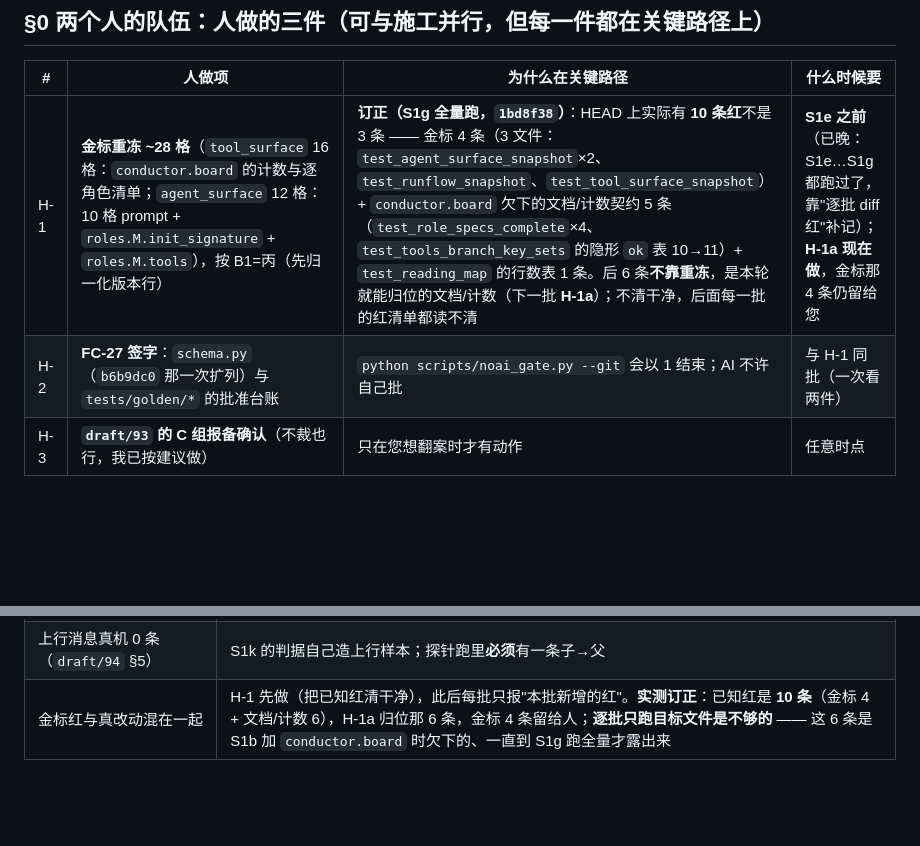
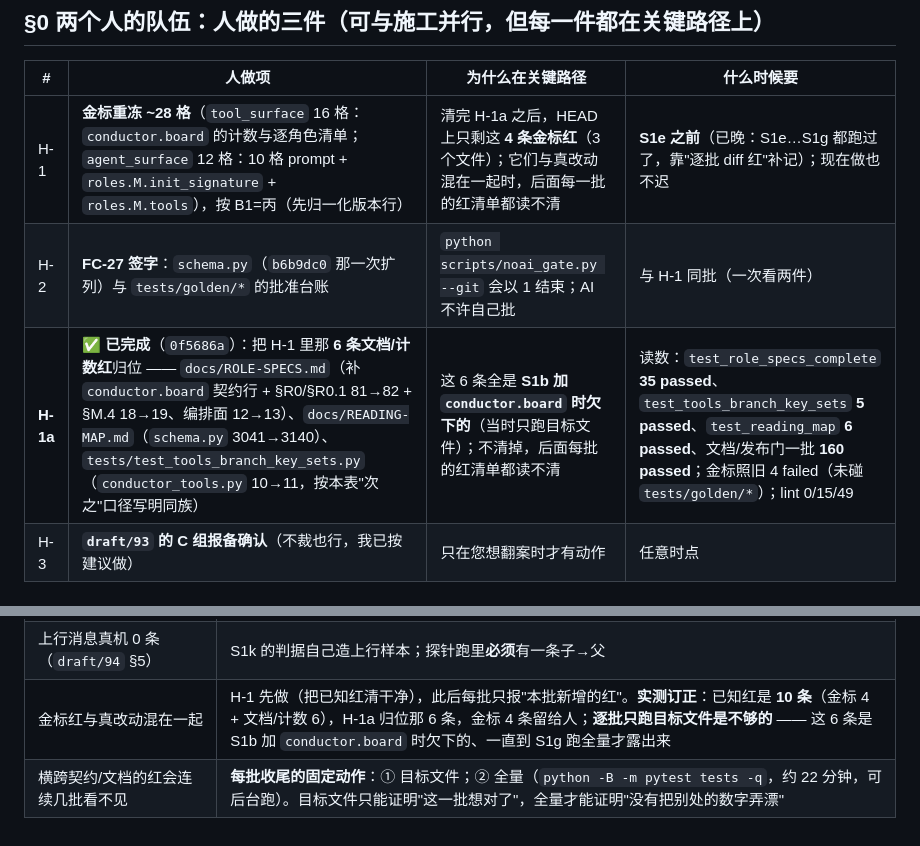
Before and after one commit to yujake/Incubator, a Markdown page: draft/95-排期（S1e…S1n + S6、S4 + 回到 T1–T5）.md, 2 parts joined by grey strips. Rendered like a GitHub page; blank space fills up the shorter version.

Commit message:
draft/95：记 H-1a 完成（0f5686a，HEAD 红清单清成只剩金标 4 条）；加一条固定动作：每批收尾跑全量

```diff
--- a/draft/95-排期（S1e…S1n + S6、S4 + 回到 T1–T5）.md
+++ b/draft/95-排期（S1e…S1n + S6、S4 + 回到 T1–T5）.md
@@ -15,8 +15,9 @@
 
 | # | 人做项 | 为什么在关键路径 | 什么时候要 |
 |---|---|---|---|
-| H-1 | **金标重冻 ~28 格**（`tool_surface` 16 格：`conductor.board` 的计数与逐角色清单；`agent_surface` 12 格：10 格 prompt + `roles.M.init_signature` + `roles.M.tools`），按 B1=丙（先归一化版本行） | **订正（S1g 全量跑，`1bd8f38`）**：HEAD 上实际有 **10 条红**不是 3 条 —— 金标 4 条（3 文件：`test_agent_surface_snapshot`×2、`test_runflow_snapshot`、`test_tool_surface_snapshot`）+ `conductor.board` 欠下的文档/计数契约 5 条（`test_role_specs_complete`×4、`test_tools_branch_key_sets` 的隐形 `ok` 表 10→11）+ `test_reading_map` 的行数表 1 条。后 6 条**不靠重冻**，是本轮就能归位的文档/计数（下一批 **H-1a**）；不清干净，后面每一批的红清单都读不清 | **S1e 之前**（已晚：S1e…S1g 都跑过了，靠"逐批 diff 红"补记）；**H-1a 现在做**，金标那 4 条仍留给您 |
+| H-1 | **金标重冻 ~28 格**（`tool_surface` 16 格：`conductor.board` 的计数与逐角色清单；`agent_surface` 12 格：10 格 prompt + `roles.M.init_signature` + `roles.M.tools`），按 B1=丙（先归一化版本行） | 清完 H-1a 之后，HEAD 上只剩这 **4 条金标红**（3 个文件）；它们与真改动混在一起时，后面每一批的红清单都读不清 | **S1e 之前**（已晚：S1e…S1g 都跑过了，靠"逐批 diff 红"补记）；现在做也不迟 |
 | H-2 | **FC-27 签字**：`schema.py`（`b6b9dc0` 那一次扩列）与 `tests/golden/*` 的批准台账 | `python scripts/noai_gate.py --git` 会以 1 结束；AI 不许自己批 | 与 H-1 同批（一次看两件） |
+| **H-1a** | ✅ **已完成**（`0f5686a`）：把 H-1 里那 **6 条文档/计数红**归位 —— `docs/ROLE-SPECS.md`（补 `conductor.board` 契约行 + §R0/§R0.1 81→82 + §M.4 18→19、编排面 12→13）、`docs/READING-MAP.md`（`schema.py` 3041→3140）、`tests/test_tools_branch_key_sets.py`（`conductor_tools.py` 10→11，按本表"次之"口径写明同族） | 这 6 条全是 **S1b 加 `conductor.board` 时欠下的**（当时只跑目标文件）；不清掉，后面每批的红清单都读不清 | 读数：`test_role_specs_complete` **35 passed**、`test_tools_branch_key_sets` **5 passed**、`test_reading_map` **6 passed**、文档/发布门一批 **160 passed**；金标照旧 4 failed（未碰 `tests/golden/*`）；lint 0/15/49 |
 | H-3 | **`draft/93` 的 C 组报备确认**（不裁也行，我已按建议做） | 只在您想翻案时才有动作 | 任意时点 |
 
 ## §1 施工排期（十个批次 + 两支并行）
@@ -102,3 +103,4 @@
 | 真机上"造一个子代理"整链从未跑过 | M2 的门里加**一次探针跑**；不许用单测冒充 |
 | 上行消息真机 0 条（`draft/94` §5） | S1k 的判据自己造上行样本；探针跑里**必须**有一条子→父 |
 | 金标红与真改动混在一起 | H-1 先做（把已知红清干净），此后每批只报"本批新增的红"。**实测订正**：已知红是 **10 条**（金标 4 + 文档/计数 6），H-1a 归位那 6 条，金标 4 条留给人；**逐批只跑目标文件是不够的** —— 这 6 条是 S1b 加 `conductor.board` 时欠下的、一直到 S1g 跑全量才露出来 |
+| 横跨契约/文档的红会连续几批看不见 | **每批收尾的固定动作**：① 目标文件；② 全量（`python -B -m pytest tests -q`，约 22 分钟，可后台跑）。目标文件只能证明"这一批想对了"，全量才能证明"没有把别处的数字弄漂" |
```
